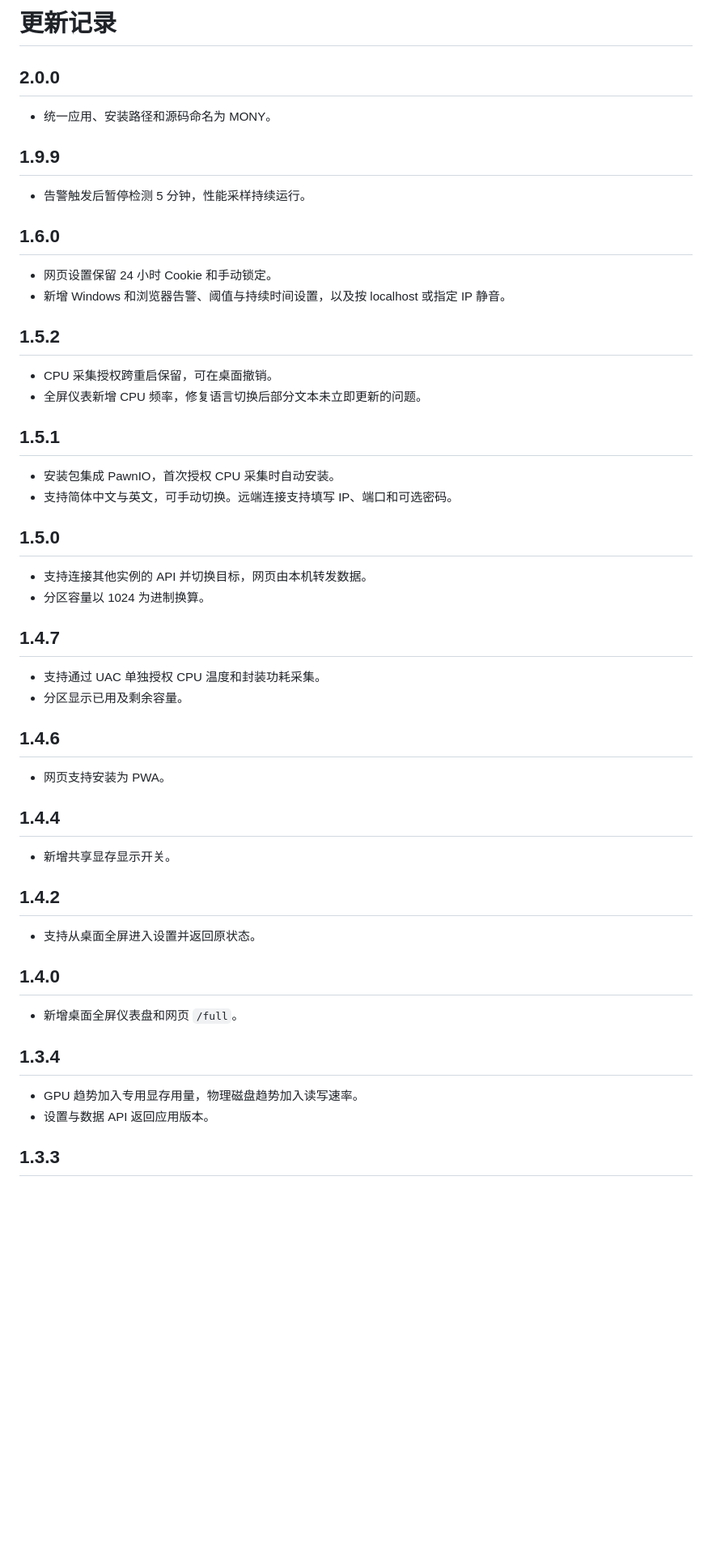
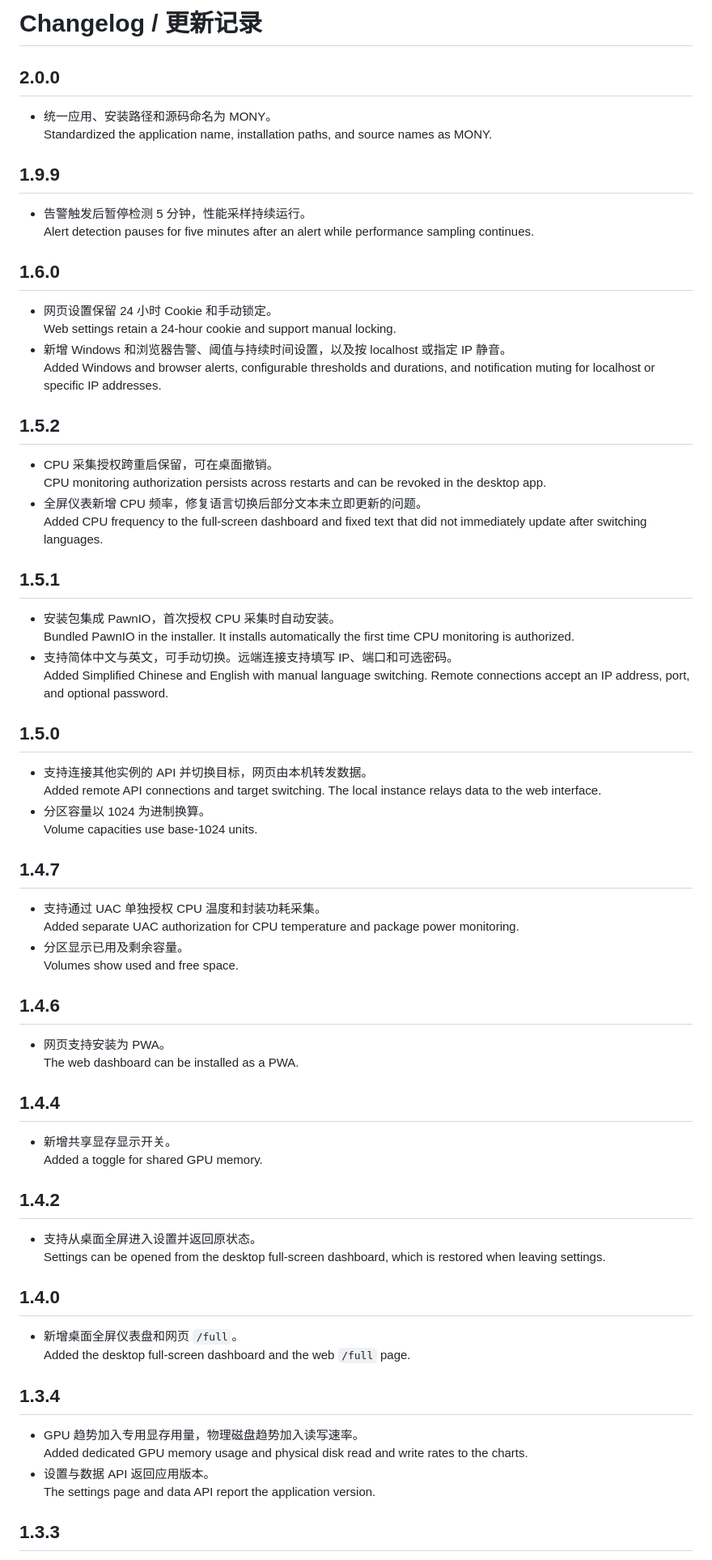
Before and after one commit to ccjpro/MONY, a Markdown page: CHANGELOG.md, the part around one of its changes. Shown at 81% size. Rendered like a GitHub page; blank space fills up the shorter version.

```diff
--- a/CHANGELOG.md
+++ b/CHANGELOG.md
@@ -1,58 +1,76 @@
-# 更新记录
+# Changelog / 更新记录
 
 ## 2.0.0
 
-- 统一应用、安装路径和源码命名为 MONY。
+- 统一应用、安装路径和源码命名为 MONY。<br>
+  Standardized the application name, installation paths, and source names as MONY.
 
 ## 1.9.9
 
-- 告警触发后暂停检测 5 分钟，性能采样持续运行。
+- 告警触发后暂停检测 5 分钟，性能采样持续运行。<br>
+  Alert detection pauses for five minutes after an alert while performance sampling continues.
 
 ## 1.6.0
 
-- 网页设置保留 24 小时 Cookie 和手动锁定。
-- 新增 Windows 和浏览器告警、阈值与持续时间设置，以及按 localhost 或指定 IP 静音。
+- 网页设置保留 24 小时 Cookie 和手动锁定。<br>
+  Web settings retain a 24-hour cookie and support manual locking.
+- 新增 Windows 和浏览器告警、阈值与持续时间设置，以及按 localhost 或指定 IP 静音。<br>
+  Added Windows and browser alerts, configurable thresholds and durations, and notification muting for localhost or specific IP addresses.
 
 ## 1.5.2
 
-- CPU 采集授权跨重启保留，可在桌面撤销。
-- 全屏仪表新增 CPU 频率，修复语言切换后部分文本未立即更新的问题。
+- CPU 采集授权跨重启保留，可在桌面撤销。<br>
+  CPU monitoring authorization persists across restarts and can be revoked in the desktop app.
+- 全屏仪表新增 CPU 频率，修复语言切换后部分文本未立即更新的问题。<br>
+  Added CPU frequency to the full-screen dashboard and fixed text that did not immediately update after switching languages.
 
 ## 1.5.1
 
-- 安装包集成 PawnIO，首次授权 CPU 采集时自动安装。
-- 支持简体中文与英文，可手动切换。远端连接支持填写 IP、端口和可选密码。
+- 安装包集成 PawnIO，首次授权 CPU 采集时自动安装。<br>
+  Bundled PawnIO in the installer. It installs automatically the first time CPU monitoring is authorized.
+- 支持简体中文与英文，可手动切换。远端连接支持填写 IP、端口和可选密码。<br>
+  Added Simplified Chinese and English with manual language switching. Remote connections accept an IP address, port, and optional password.
 
 ## 1.5.0
 
-- 支持连接其他实例的 API 并切换目标，网页由本机转发数据。
-- 分区容量以 1024 为进制换算。
+- 支持连接其他实例的 API 并切换目标，网页由本机转发数据。<br>
+  Added remote API connections and target switching. The local instance relays data to the web interface.
+- 分区容量以 1024 为进制换算。<br>
+  Volume capacities use base-1024 units.
 
 ## 1.4.7
 
-- 支持通过 UAC 单独授权 CPU 温度和封装功耗采集。
-- 分区显示已用及剩余容量。
+- 支持通过 UAC 单独授权 CPU 温度和封装功耗采集。<br>
+  Added separate UAC authorization for CPU temperature and package power monitoring.
+- 分区显示已用及剩余容量。<br>
+  Volumes show used and free space.
 
 ## 1.4.6
 
-- 网页支持安装为 PWA。
+- 网页支持安装为 PWA。<br>
+  The web dashboard can be installed as a PWA.
 
 ## 1.4.4
 
-- 新增共享显存显示开关。
+- 新增共享显存显示开关。<br>
+  Added a toggle for shared GPU memory.
 
 ## 1.4.2
 
-- 支持从桌面全屏进入设置并返回原状态。
+- 支持从桌面全屏进入设置并返回原状态。<br>
+  Settings can be opened from the desktop full-screen dashboard, which is restored when leaving settings.
 
 ## 1.4.0
 
-- 新增桌面全屏仪表盘和网页 `/full`。
+- 新增桌面全屏仪表盘和网页 `/full`。<br>
+  Added the desktop full-screen dashboard and the web `/full` page.
 
 ## 1.3.4
 
-- GPU 趋势加入专用显存用量，物理磁盘趋势加入读写速率。
-- 设置与数据 API 返回应用版本。
+- GPU 趋势加入专用显存用量，物理磁盘趋势加入读写速率。<br>
+  Added dedicated GPU memory usage and physical disk read and write rates to the charts.
+- 设置与数据 API 返回应用版本。<br>
+  The settings page and data API report the application version.
 
 ## 1.3.3
 
```
Also changed, not shown: other parts of CHANGELOG.md (+20 -10 lines), README-CN.md (added, +41 -0 lines), README.md (+19 -17 lines), docs/web-full-en.png (added), docs/web-overview-en.png (added).
